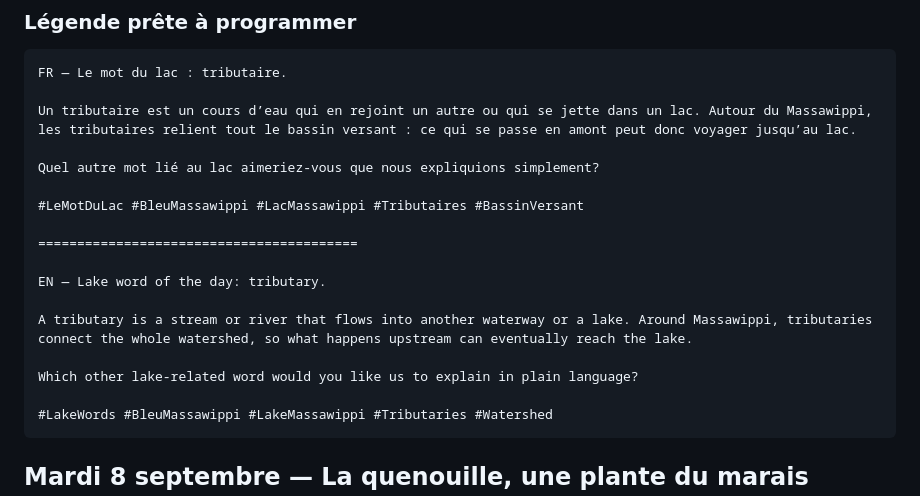
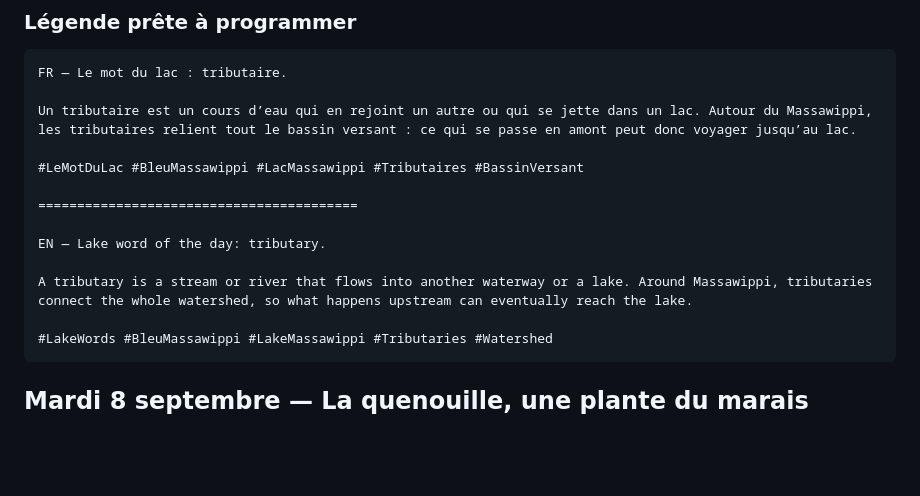
Before and after one commit to vhaloo/bleu-massawippi-cockpit, a Markdown page: TEXTES_COMPLETS_PUBLICATIONS_13_JUILLET_9_AOUT_2026.md, the part around the change. GitHub-like rendering; blank space fills up the shorter version.

Commit message:
Synchroniser le recueil editorial

````diff
--- a/TEXTES_COMPLETS_PUBLICATIONS_13_JUILLET_9_AOUT_2026.md
+++ b/TEXTES_COMPLETS_PUBLICATIONS_13_JUILLET_9_AOUT_2026.md
@@ -1941,8 +1941,6 @@ FR — Le mot du lac : tributaire.
 
 Un tributaire est un cours d’eau qui en rejoint un autre ou qui se jette dans un lac. Autour du Massawippi, les tributaires relient tout le bassin versant : ce qui se passe en amont peut donc voyager jusqu’au lac.
 
-Quel autre mot lié au lac aimeriez-vous que nous expliquions simplement?
-
 #LeMotDuLac #BleuMassawippi #LacMassawippi #Tributaires #BassinVersant
 
 =========================================
@@ -1950,8 +1948,6 @@ Quel autre mot lié au lac aimeriez-vous que nous expliquions simplement?
 EN — Lake word of the day: tributary.
 
 A tributary is a stream or river that flows into another waterway or a lake. Around Massawippi, tributaries connect the whole watershed, so what happens upstream can eventually reach the lake.
-
-Which other lake-related word would you like us to explain in plain language?
 
 #LakeWords #BleuMassawippi #LakeMassawippi #Tributaries #Watershed
 ```
````
